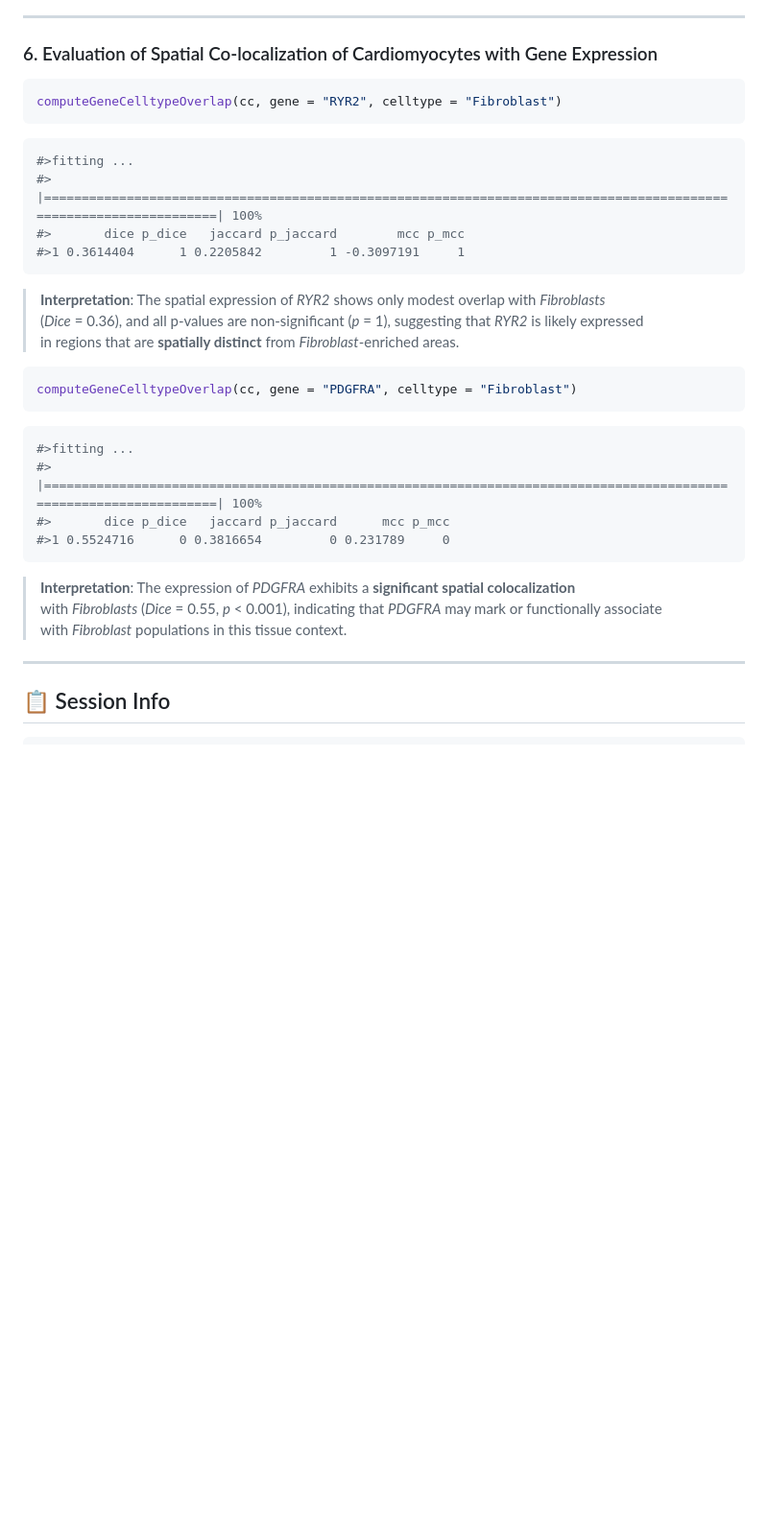
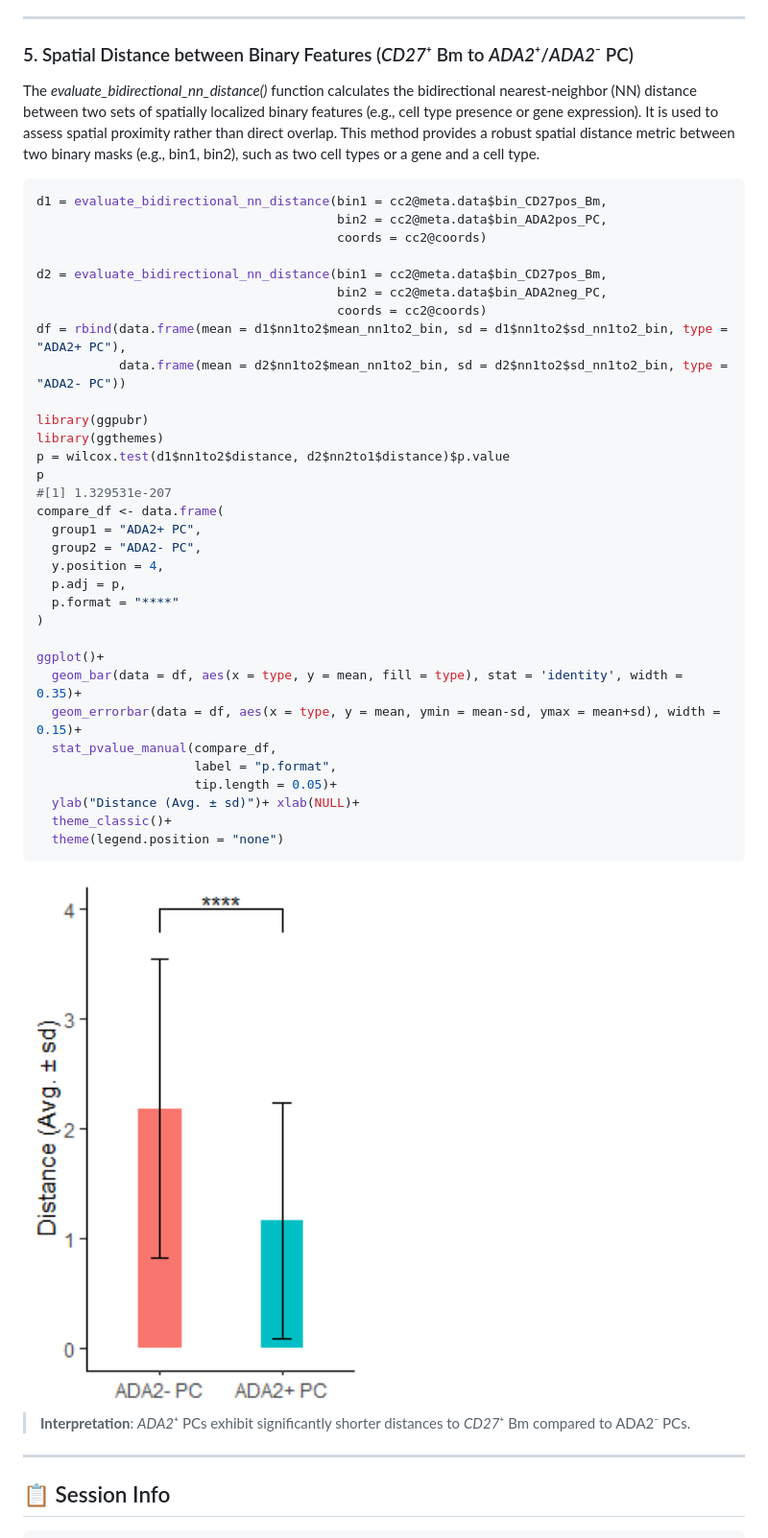
Before and after one commit to bio-Pixel/SPARROT, a Markdown page: vignettes/SPARROT_Workflow3.md, the part around the change. Shown at 96% size. GitHub-like rendering; blank space fills up the shorter version.

````diff
--- a/vignettes/SPARROT_Workflow3.md
+++ b/vignettes/SPARROT_Workflow3.md
@@ -141,35 +141,46 @@ evaluate_overlap_metrics(bin1 = cc@meta.data$bin_CD27pos_Bm,
 > **Interpretation**:  Spatial overlap metrics revealed that *CD27*⁺ memory B cells are significantly co-localized with *ADA2*⁺ plasma cells (Dice = 0.48, MCC = 0.32, p < 0.001), while showing no overlap and even spatial exclusion with *ADA2*⁻ plasma cells (MCC = –0.25, p = 1), supporting a local differentiation origin of *ADA2*⁺ plasma cells within the immune microenvironment.
 ---
 
-### 6. Evaluation of Spatial Co-localization of Cardiomyocytes with Gene Expression
+### 5. Spatial Distance between Binary Features (*CD27*⁺ Bm to *ADA2*⁺/*ADA2*⁻ PC)
+The *evaluate_bidirectional_nn_distance()* function calculates the bidirectional nearest-neighbor (NN) distance between two sets of spatially localized binary features (e.g., cell type presence or gene expression). It is used to assess spatial proximity rather than direct overlap. This method provides a robust spatial distance metric between two binary masks (e.g., bin1, bin2), such as two cell types or a gene and a cell type.
 
 ```r
-computeGeneCelltypeOverlap(cc, gene = "RYR2", celltype = "Fibroblast")
+d1 = evaluate_bidirectional_nn_distance(bin1 = cc2@meta.data$bin_CD27pos_Bm,
+                                        bin2 = cc2@meta.data$bin_ADA2pos_PC,
+                                        coords = cc2@coords)
+
+d2 = evaluate_bidirectional_nn_distance(bin1 = cc2@meta.data$bin_CD27pos_Bm,
+                                        bin2 = cc2@meta.data$bin_ADA2neg_PC,
+                                        coords = cc2@coords)
+df = rbind(data.frame(mean = d1$nn1to2$mean_nn1to2_bin, sd = d1$nn1to2$sd_nn1to2_bin, type = "ADA2+ PC"),
+           data.frame(mean = d2$nn1to2$mean_nn1to2_bin, sd = d2$nn1to2$sd_nn1to2_bin, type = "ADA2- PC"))
+
+library(ggpubr)
+library(ggthemes)
+p = wilcox.test(d1$nn1to2$distance, d2$nn2to1$distance)$p.value
+p
+#[1] 1.329531e-207
+compare_df <- data.frame(
+  group1 = "ADA2+ PC",
+  group2 = "ADA2- PC",
+  y.position = 4,
+  p.adj = p,
+  p.format = "****"
+)
+
+ggplot()+
+  geom_bar(data = df, aes(x = type, y = mean, fill = type), stat = 'identity', width = 0.35)+
+  geom_errorbar(data = df, aes(x = type, y = mean, ymin = mean-sd, ymax = mean+sd), width = 0.15)+
+  stat_pvalue_manual(compare_df,
+                     label = "p.format",
+                     tip.length = 0.05)+
+  ylab("Distance (Avg. ± sd)")+ xlab(NULL)+
+  theme_classic()+
+  theme(legend.position = "none")
 ```
-```r
-#>fitting ...
-#>  |===================================================================================================================| 100%
-#>       dice p_dice   jaccard p_jaccard        mcc p_mcc
-#>1 0.3614404      1 0.2205842         1 -0.3097191     1
-```
+<img src="https://github.com/bio-Pixel/SPARROT/blob/main/vignettes/PUMCH_D2_CD27_ADA2_dist.png?raw=true" width="500"/>
 
-> **Interpretation**: The spatial expression of *RYR2* shows only modest overlap with *Fibroblasts*
-> (*Dice* = 0.36), and all p-values are non-significant (*p* = 1), suggesting that *RYR2* is likely expressed
-> in regions that are **spatially distinct** from *Fibroblast*-enriched areas.
-
-```r
-computeGeneCelltypeOverlap(cc, gene = "PDGFRA", celltype = "Fibroblast")
-```
-```r
-#>fitting ...
-#>  |===================================================================================================================| 100%
-#>       dice p_dice   jaccard p_jaccard      mcc p_mcc
-#>1 0.5524716      0 0.3816654         0 0.231789     0
-```
-
-> **Interpretation**: The expression of *PDGFRA* exhibits a **significant spatial colocalization**
-> with *Fibroblasts* (*Dice* = 0.55, *p* < 0.001), indicating that *PDGFRA* may mark or functionally associate
-> with *Fibroblast* populations in this tissue context.
+> **Interpretation**: *ADA2*⁺ PCs exhibit significantly shorter distances to *CD27*⁺ Bm compared to ADA2⁻ PCs.
 
 
 ---
````
